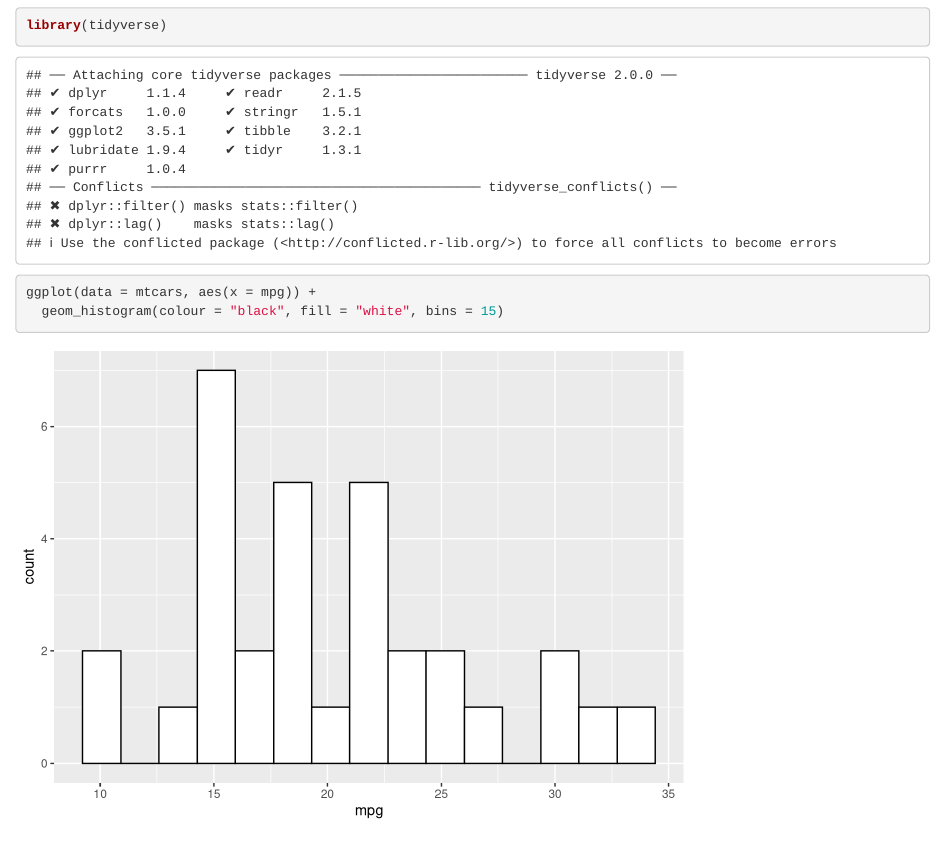
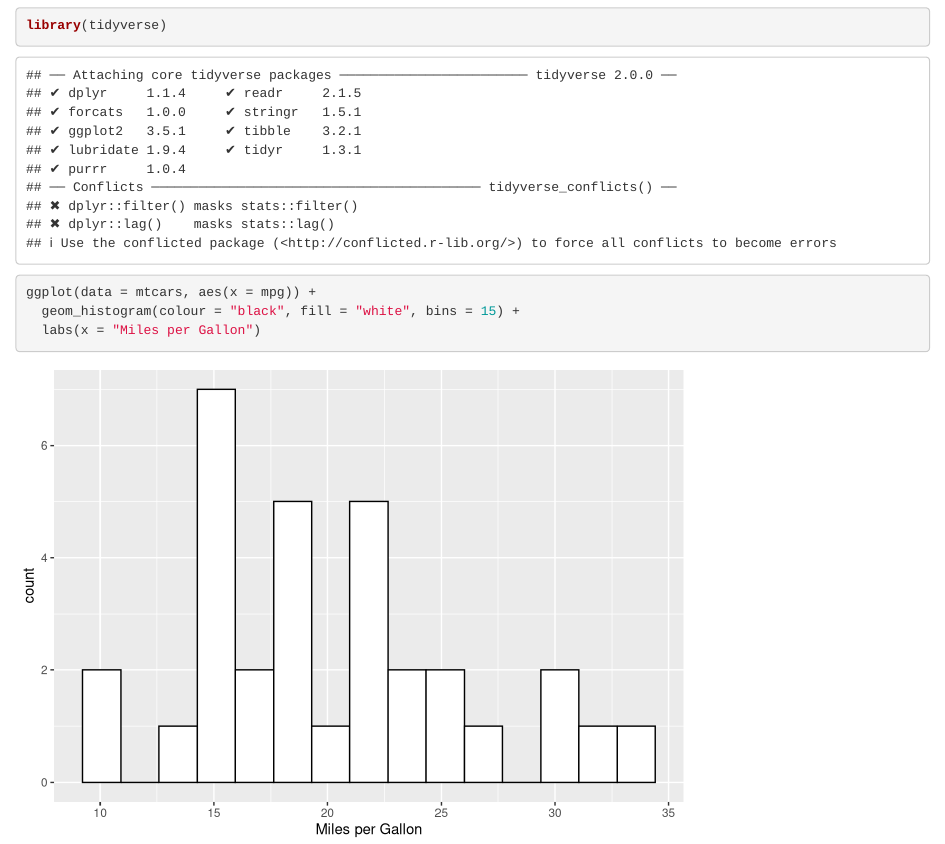
Before and after one commit to mhighamclass/STAT4005_Data_Viz, an R Markdown document (Intro_to_GitHub_Push.Rmd): the page in a window 1100 px wide, from 60 px down. Rendered offline with R 4.5, knitr and Pandoc, with nearby package versions.

Commit message:
added x axis label.

````diff
--- a/Intro_to_GitHub_Push.Rmd
+++ b/Intro_to_GitHub_Push.Rmd
@@ -10,5 +10,6 @@ knitr::opts_chunk$set(echo = TRUE)
 ```{r}
 library(tidyverse)
 ggplot(data = mtcars, aes(x = mpg)) +
-  geom_histogram(colour = "black", fill = "white", bins = 15)
+  geom_histogram(colour = "black", fill = "white", bins = 15) +
+  labs(x = "Miles per Gallon")
 ```
````
